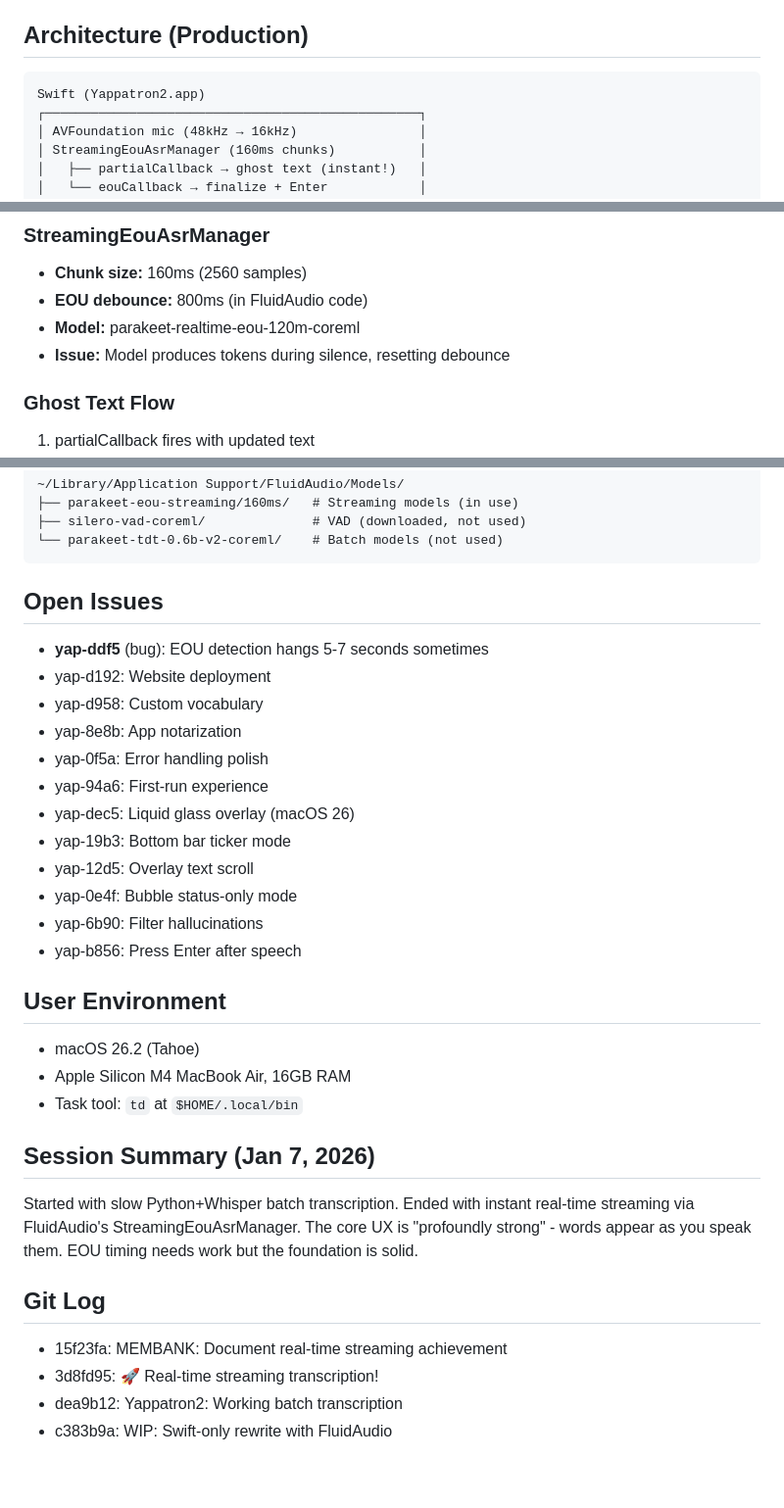
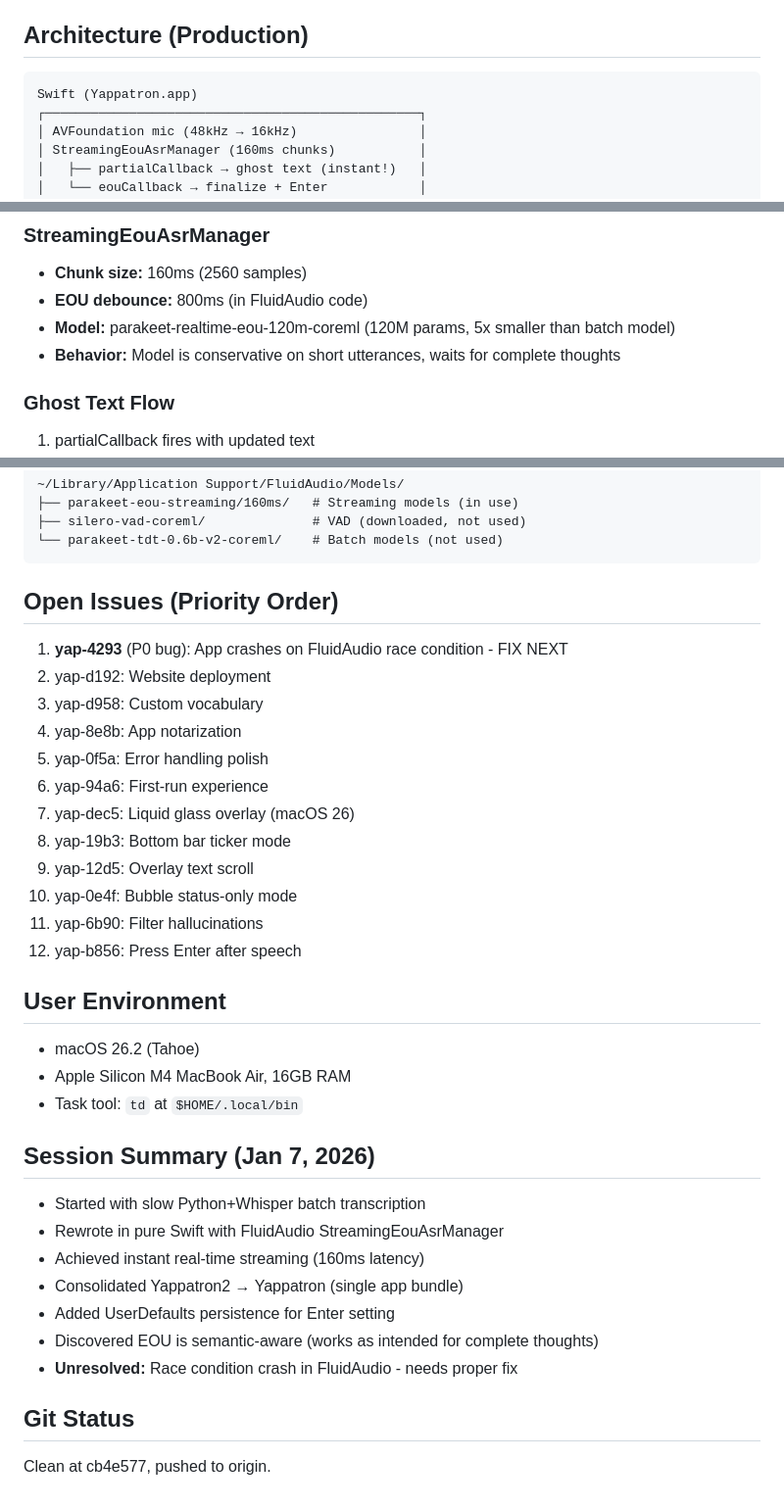
Before and after one commit to alosec/yappatron, a Markdown page: MEMBANK.md, 3 parts joined by grey strips. Shown at 98% size. Rendered like a GitHub page.

Commit message:
MEMBANK: Document race condition crash as P0, update architecture

````diff
--- a/MEMBANK.md
+++ b/MEMBANK.md
@@ -11,7 +11,7 @@ https://github.com/alosec/yappatron
 
 ## Architecture (Production)
 ```
-Swift (Yappatron2.app)
+Swift (Yappatron.app)
 ┌─────────────────────────────────────────────────┐
 │ AVFoundation mic (48kHz → 16kHz)                │
 │ StreamingEouAsrManager (160ms chunks)           │
@@ -78,8 +83,8 @@ export PATH="$HOME/.local/bin:$PATH" && td list
 ### StreamingEouAsrManager
 - **Chunk size:** 160ms (2560 samples)
 - **EOU debounce:** 800ms (in FluidAudio code)
-- **Model:** parakeet-realtime-eou-120m-coreml
-- **Issue:** Model produces tokens during silence, resetting debounce
+- **Model:** parakeet-realtime-eou-120m-coreml (120M params, 5x smaller than batch model)
+- **Behavior:** Model is conservative on short utterances, waits for complete thoughts
 
 ### Ghost Text Flow
 1. partialCallback fires with updated text
@@ -95,19 +100,19 @@ export PATH="$HOME/.local/bin:$PATH" && td list
 └── parakeet-tdt-0.6b-v2-coreml/    # Batch models (not used)
 ```
 
-## Open Issues
-- **yap-ddf5** (bug): EOU detection hangs 5-7 seconds sometimes
-- yap-d192: Website deployment
-- yap-d958: Custom vocabulary
-- yap-8e8b: App notarization
-- yap-0f5a: Error handling polish
-- yap-94a6: First-run experience
-- yap-dec5: Liquid glass overlay (macOS 26)
-- yap-19b3: Bottom bar ticker mode
-- yap-12d5: Overlay text scroll
-- yap-0e4f: Bubble status-only mode
-- yap-6b90: Filter hallucinations
-- yap-b856: Press Enter after speech
+## Open Issues (Priority Order)
+1. **yap-4293** (P0 bug): App crashes on FluidAudio race condition - FIX NEXT
+2. yap-d192: Website deployment
+3. yap-d958: Custom vocabulary
+4. yap-8e8b: App notarization
+5. yap-0f5a: Error handling polish
+6. yap-94a6: First-run experience
+7. yap-dec5: Liquid glass overlay (macOS 26)
+8. yap-19b3: Bottom bar ticker mode
+9. yap-12d5: Overlay text scroll
+10. yap-0e4f: Bubble status-only mode
+11. yap-6b90: Filter hallucinations
+12. yap-b856: Press Enter after speech
 
 ## User Environment
 - macOS 26.2 (Tahoe)
@@ -115,10 +120,13 @@ export PATH="$HOME/.local/bin:$PATH" && td list
 - Task tool: `td` at `$HOME/.local/bin`
 
 ## Session Summary (Jan 7, 2026)
-Started with slow Python+Whisper batch transcription. Ended with instant real-time streaming via FluidAudio's StreamingEouAsrManager. The core UX is "profoundly strong" - words appear as you speak them. EOU timing needs work but the foundation is solid.
+- Started with slow Python+Whisper batch transcription
+- Rewrote in pure Swift with FluidAudio StreamingEouAsrManager
+- Achieved instant real-time streaming (160ms latency)
+- Consolidated Yappatron2 → Yappatron (single app bundle)
+- Added UserDefaults persistence for Enter setting
+- Discovered EOU is semantic-aware (works as intended for complete thoughts)
+- **Unresolved:** Race condition crash in FluidAudio - needs proper fix
 
-## Git Log
-- 15f23fa: MEMBANK: Document real-time streaming achievement
-- 3d8fd95: 🚀 Real-time streaming transcription!
-- dea9b12: Yappatron2: Working batch transcription
-- c383b9a: WIP: Swift-only rewrite with FluidAudio
+## Git Status
+Clean at cb4e577, pushed to origin.
````
Also changed, not shown: other parts of MEMBANK.md (+17 -12 lines).
